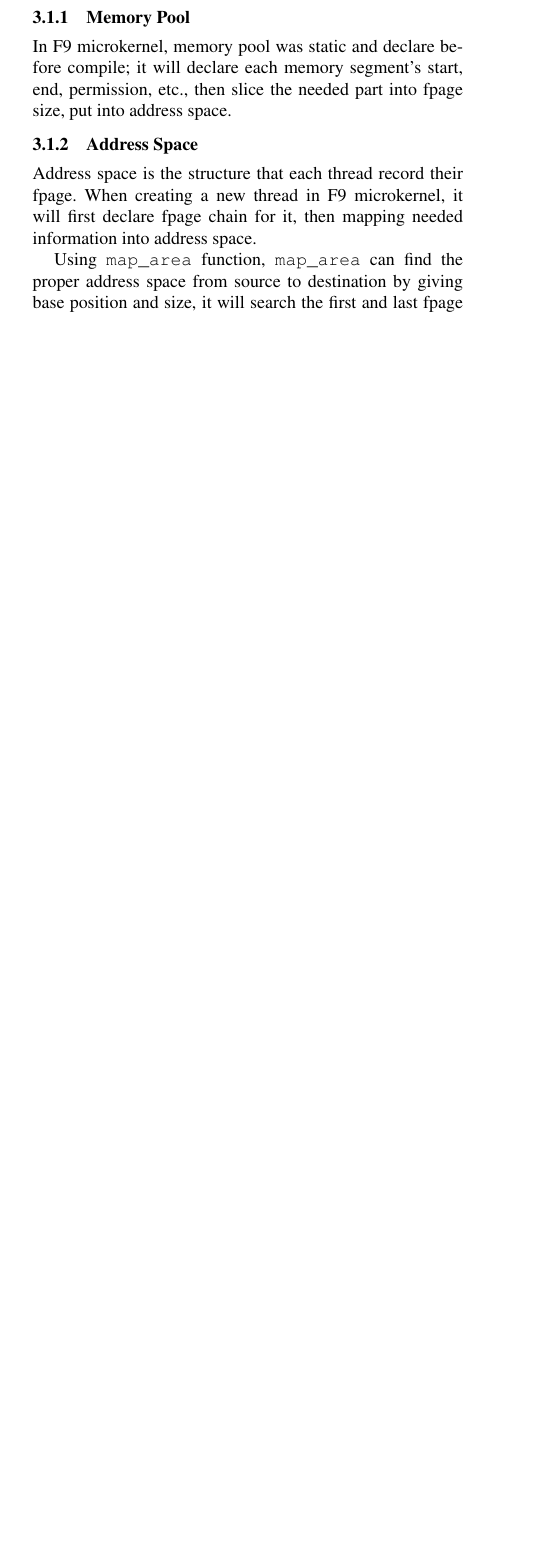
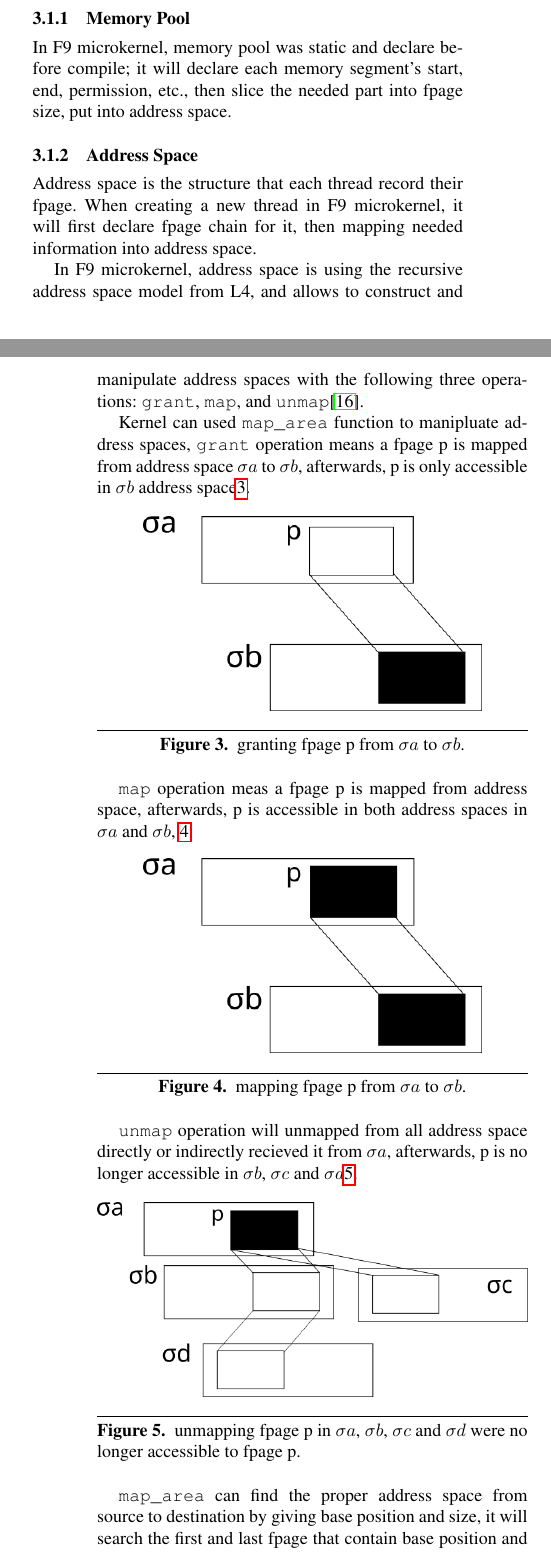
Before and after one commit to a97410985/f9-report, a LaTeX paper (f9-report.tex): part of one column of page 2 of 5 before the commit and two parts of the columns of pages 2 and 3 of 6 after it, the two joined at a grey line, cut so that both start at the same text, the shorter picture padded with empty space. Compiled offline with pdfLaTeX; a missing font is replaced by an installed copy or a similar font.

Commit message:
Update some section

```diff
--- a/f9-report.tex
+++ b/f9-report.tex
@@ -127,7 +129,43 @@ In F9 microkernel, memory pool was static and declare before compile; it will de
 \subsubsection{Address Space}
 Address space is the structure that each thread record their fpage. When creating a new thread in F9 microkernel, it will first declare fpage chain for it, then mapping needed information into address space.
 
-Using \texttt{map{\_}area} function, \texttt{map{\_}area} can find the proper address space from source to destination by giving base position and size, it will search the first and last fpage that contain base position and end of the request size. If the first and last fpage was found, it will split fpage into two fpage, then mapping fpage from source to destination. F9 microkernel provide these API for setting up address space:
+In F9 microkernel, address space is using the recursive address space model from L4, and allows to construct and manipulate address spaces with the following three operations: \verb|grant|, \verb|map|, and \verb|unmap|\cite{volp2002design}.
+
+Kernel can used \verb|map_area| function to manipluate address spaces, \verb|grant| operation means a fpage p is mapped from address space $\sigma{a}$ to $\sigma{b}$, afterwards, p is only accessible in $\sigma{b}$ address space\ref{fig:grant}.
+
+\begin{figure}[H]
+	\begin{center}
+		\includegraphics[height=1.5in]{picture/grant.png}
+	\end{center}
+	\caption{granting fpage p from $\sigma{a}$ to $\sigma{b}$.}
+	\label{fig:grant}
+\end{figure}
+
+
+\verb|map| operation meas a fpage p is mapped from address space, afterwards, p is accessible in both address spaces in $\sigma{a}$ and $\sigma{b}$, \ref{fig:map}.
+
+\begin{figure}[H]
+	\begin{center}
+		\includegraphics[height=1.5in]{picture/map.png}
+	\end{center}
+	\caption{mapping fpage p from $\sigma{a}$ to $\sigma{b}$.}
+	\label{fig:map}
+\end{figure}
+
+
+\verb|unmap| operation will unmapped from all address space directly or indirectly recieved it from $\sigma{a}$, afterwards, p is no longer accessible in $\sigma{b}$, $\sigma{c}$ and $\sigma{d}$\ref{fig:unmap}.
+
+\begin{figure}[H]
+	\begin{center}
+		\includegraphics[height=1.5in]{picture/unmap.png}
+	\end{center}
+	\caption{unmapping fpage p in $\sigma{a}$, $\sigma{b}$, $\sigma{c}$ and $\sigma{d}$ were no longer accessible to fpage p.}
+	\label{fig:unmap}
+\end{figure}
+
+
+
+\verb|map_area| can find the proper address space from source to destination by giving base position and size, it will search the first and last fpage that contain base position and end of the request size. If the first and last fpage was found, it will split fpage into two fpage, then mapping fpage from source to destination. Also F9 microkernel provide these API for low-level address space settings:
 \begin{itemize}
 \item \verb|as_create|
 \item \verb|as_setup_mpu|
@@ -148,9 +186,15 @@ In F9 microkernel, every fpage can directly use by MPU as a page (that mean be p
 
 \subsection{IPC}
 
-F9 microkernel implemented very small set of system call from L4, one of the system call is IPC\cite{dannowski2011l4, arm2016svc}. F9 microkernel IPC was implemented in synchronous IPC, means that when a thread want to communicate with another thread, it will first set sender into the \verb|SEND_BLOCKED| state, then waiting for target receiver goes into the \verb|RECV_BLOCKED| state. After these two threads are in the proper state, it will thus perform IPC communication. This technique avoids buffering in the kernel (cause no need for maintaining a buffer or queue for recv / send), the management and the copying cost between two thread.\cite{nourai2005aphysically}
+L4 provides a single system call for all IPC, F9 microkernel follow the implementation from L4\cite{dannowski2011l4}, the IPC was implemented in synchronous IPC, means that when a thread want to communicate with another thread, it will first set sender into the \verb|SEND_BLOCKED| state, then waiting for target receiver goes into the \verb|RECV_BLOCKED| state. After these two threads are in the proper state, it will thus perform IPC communication. This technique avoids buffering in the kernel (cause no need for maintaining a buffer or queue for recv / send), the management and the copying cost between two thread.\cite{nourai2005aphysically}
+
+Also, the user defined interrupt in was passing through IPC in
 
 F9 microkernel introduce two different IPC register - message register and buffer register. The message register is a virtual register that can only be read one time, after one read, the value in this message register will be undefined. First introduced the concept in pistachio\cite{nourai2005aphysically}, Message register can be moderate-size and now F9 microkernel implement 4 type of items: Untyped, Typed, Map, Grant item.
+
+\subsection{Threads}
+
+
 
 \subsection{scheduler}
 
```
Also changed, not shown: f9-report.bib (+10 -9 lines), picture/grant.png (added), picture/grant.svg (added), picture/map.png (added), picture/map.svg (added), picture/unmap.png (added), picture/unmap.svg (added), f9-report.tex (18 more changed lines).
